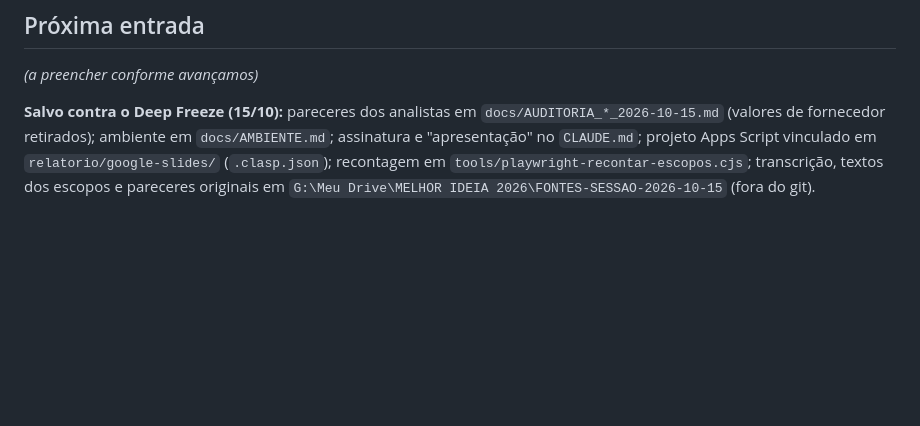
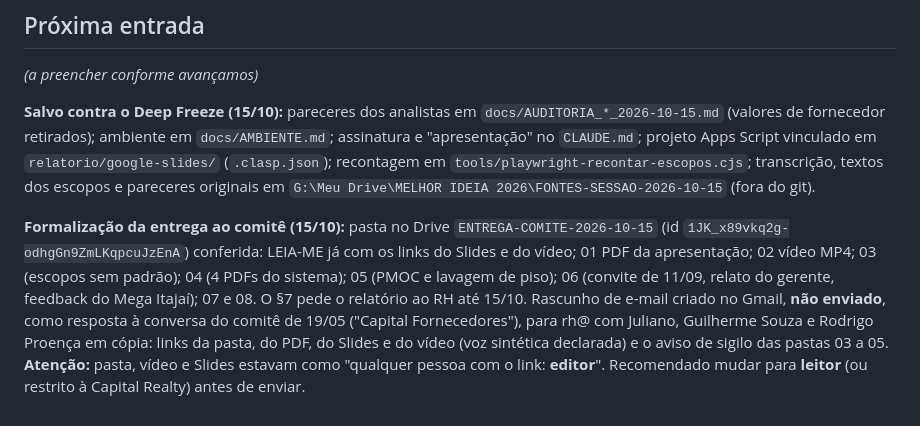
Before and after one commit to AugustCapitalrealty/Melhor-Ideia-2026, a Markdown page: docs/HISTORICO.md, the part around the change. Drawn GitHub-style; blank space fills up the shorter version.

Commit message:
historico: formalizacao da entrega ao comite (rascunho do e-mail ao RH, permissoes do Drive)
Co-Authored-By: Claude Opus 5.5 <noreply@anthropic.com>
Claude-Session: https://claude.ai/code/session_01FMF9NdbRWvzyC3N9ECC1DP

```diff
--- a/docs/HISTORICO.md
+++ b/docs/HISTORICO.md
@@ -660,3 +660,11 @@ só com Impacto medido. Parecer no scratchpad da sessão (fora do repositório).
 *(a preencher conforme avançamos)*
 
 **Salvo contra o Deep Freeze (15/10):** pareceres dos analistas em `docs/AUDITORIA_*_2026-10-15.md` (valores de fornecedor retirados); ambiente em `docs/AMBIENTE.md`; assinatura e "apresentação" no `CLAUDE.md`; projeto Apps Script vinculado em `relatorio/google-slides/` (`.clasp.json`); recontagem em `tools/playwright-recontar-escopos.cjs`; transcrição, textos dos escopos e pareceres originais em `G:\Meu Drive\MELHOR IDEIA 2026\FONTES-SESSAO-2026-10-15` (fora do git).
+
+**Formalização da entrega ao comitê (15/10):** pasta no Drive `ENTREGA-COMITE-2026-10-15` (id `1JK_x89vkq2g-odhgGn9ZmLKqpcuJzEnA`) conferida:
+LEIA-ME já com os links do Slides e do vídeo; 01 PDF da apresentação; 02 vídeo MP4; 03 (escopos sem padrão); 04 (4 PDFs do sistema); 05 (PMOC e
+lavagem de piso); 06 (convite de 11/09, relato do gerente, feedback do Mega Itajaí); 07 e 08. O §7 pede o relatório ao RH até 15/10. Rascunho
+de e-mail criado no Gmail, **não enviado**, como resposta à conversa do comitê de 19/05 ("Capital Fornecedores"), para rh@ com Juliano,
+Guilherme Souza e Rodrigo Proença em cópia: links da pasta, do PDF, do Slides e do vídeo (voz sintética declarada) e o aviso de sigilo das pastas
+03 a 05. **Atenção:** pasta, vídeo e Slides estavam como "qualquer pessoa com o link: **editor**". Recomendado mudar para **leitor** (ou
+restrito à Capital Realty) antes de enviar.
```
